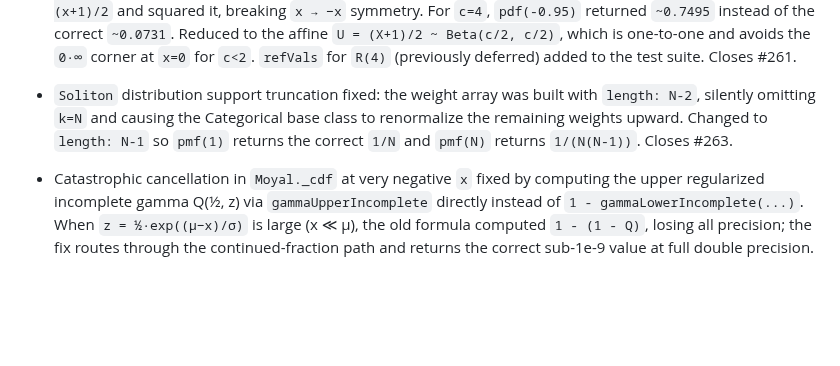
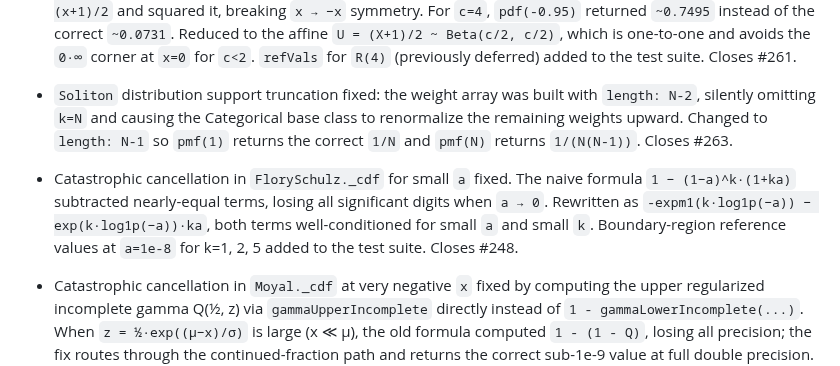
Before and after one commit to synesenom/ran, a Markdown page: CHANGELOG.md, the part around the change. GitHub-like rendering; blank space fills up the shorter version.

Commit message:
FlorySchulz._cdf cancellation fix added to changelog, closes #248

```diff
--- a/CHANGELOG.md
+++ b/CHANGELOG.md
@@ -50,6 +50,7 @@ and this project adheres to [Semantic Versioning](https://semver.org/spec/v2.0.0
 
 - `R` distribution generator, PDF, and CDF now produce a symmetric distribution matching the documented formula `f(x; c) = (1 - x²)^(c/2-1) / B(1/2, c/2)` on `[-1, 1]`. The previous implementation configured `Beta(0.5, c/2)` (the squared-variable parent) but then applied the affine substitution `y = (x+1)/2` and squared it, breaking `x → −x` symmetry. For `c=4`, `pdf(-0.95)` returned `~0.7495` instead of the correct `~0.0731`. Reduced to the affine `U = (X+1)/2 ~ Beta(c/2, c/2)`, which is one-to-one and avoids the `0·∞` corner at `x=0` for `c<2`. `refVals` for `R(4)` (previously deferred) added to the test suite. Closes #261.
 - `Soliton` distribution support truncation fixed: the weight array was built with `length: N-2`, silently omitting `k=N` and causing the Categorical base class to renormalize the remaining weights upward. Changed to `length: N-1` so `pmf(1)` returns the correct `1/N` and `pmf(N)` returns `1/(N(N-1))`. Closes #263.
+- Catastrophic cancellation in `FlorySchulz._cdf` for small `a` fixed. The naive formula `1 − (1−a)^k·(1+ka)` subtracted nearly-equal terms, losing all significant digits when `a → 0`. Rewritten as `-expm1(k·log1p(−a)) − exp(k·log1p(−a))·ka`, both terms well-conditioned for small `a` and small `k`. Boundary-region reference values at `a=1e-8` for k=1, 2, 5 added to the test suite. Closes #248.
 - Catastrophic cancellation in `Moyal._cdf` at very negative `x` fixed by computing the upper regularized incomplete gamma Q(½, z) via `gammaUpperIncomplete` directly instead of `1 - gammaLowerIncomplete(...)`. When `z = ½·exp((μ−x)/σ)` is large (x ≪ μ), the old formula computed `1 - (1 - Q)`, losing all precision; the fix routes through the continued-fraction path and returns the correct sub-1e-9 value at full double precision. Boundary-region reference values at `x=−10` (CDF ≈ 3.85e-34), `x=−6` (CDF ≈ 7.41e-6), and `x=−4` (CDF ≈ 6.56e-3) added to the test suite for params (μ=0, σ=2). Closes #247.
 - Catastrophic cancellation in `Rice._cdf` at small `x` fixed by computing the complementary Marcum Q (`marcumP`) directly instead of `1 - marcumQ(...)`. The same double subtraction-from-1 chain that affected `NoncentralChi2` (see #245) destroyed precision in the Rice lower tail. Boundary-region reference values at `x=1e-4` (CDF ≈ 7.58e-10) and `x=1e-2` (CDF ≈ 7.58e-6) added to the test suite. Closes #246.
 - Catastrophic cancellation in `NoncentralChi2._cdf` at small `x` fixed by computing the complementary Marcum Q (`marcumP`) directly instead of `1 - marcumQ(...)`. Previously, `NoncentralChi2(11, 2).cdf(0.01)` returned `0` (or `1.11e-16`) due to a double subtraction-from-1 chain — `marcumQ` internally forms `1 - P` to deliver `Q`, then `_cdf` formed `1 - Q` again — destroying precision in the lower tail. It now returns the correct value `≈ 2.81e-16` at full double precision. A new `marcumP` function is exported from `src/special/marcum-q.js` for any caller that needs `1 − Q_M(a, b)` without the cancellation. Boundary-region reference values at `x=1e-4` (CDF ≈ 2.82e-27) and `x=1e-2` (CDF ≈ 2.81e-16) added to the test suite. Closes #245.
```
